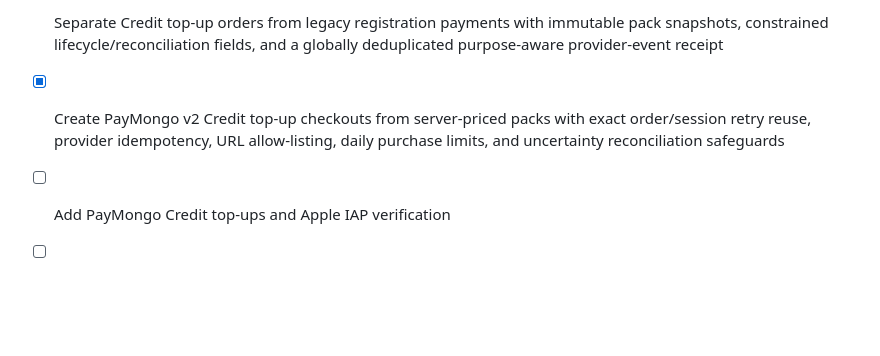
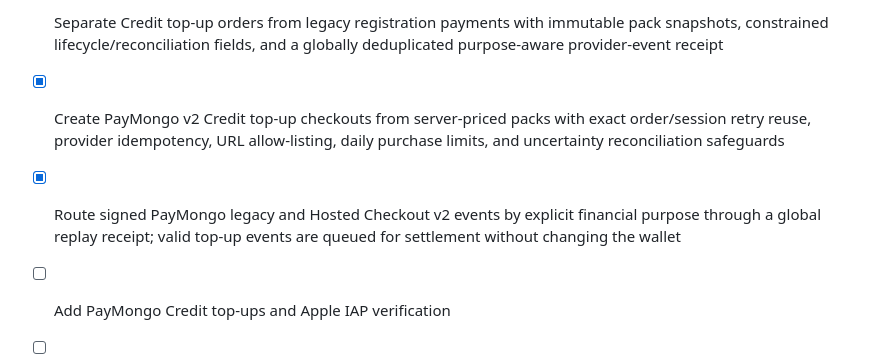
Before and after one commit to JSON-FX/labaan, a Markdown page: docs/IMPLEMENTATION_CHECKLIST.md, the part around the change. Drawn GitHub-style; blank space fills up the shorter version.

Commit message:
docs(wallet): track PayMongo webhook routing

```diff
--- a/docs/IMPLEMENTATION_CHECKLIST.md
+++ b/docs/IMPLEMENTATION_CHECKLIST.md
@@ -133,5 +133,8 @@ development environment, not merely drawn as screens.
 - [x] Create PayMongo v2 Credit top-up checkouts from server-priced packs with
       exact order/session retry reuse, provider idempotency, URL allow-listing,
       daily purchase limits, and uncertainty reconciliation safeguards
+- [x] Route signed PayMongo legacy and Hosted Checkout v2 events by explicit
+      financial purpose through a global replay receipt; valid top-up events
+      are queued for settlement without changing the wallet
 - [ ] Add PayMongo Credit top-ups and Apple IAP verification
 - [ ] Add tournament Victory Point rewards and Shop spending
```
Also changed, not shown: docs/WALLET_REWARDS_IMPLEMENTATION_PLAN.md (+3 -1 lines).
